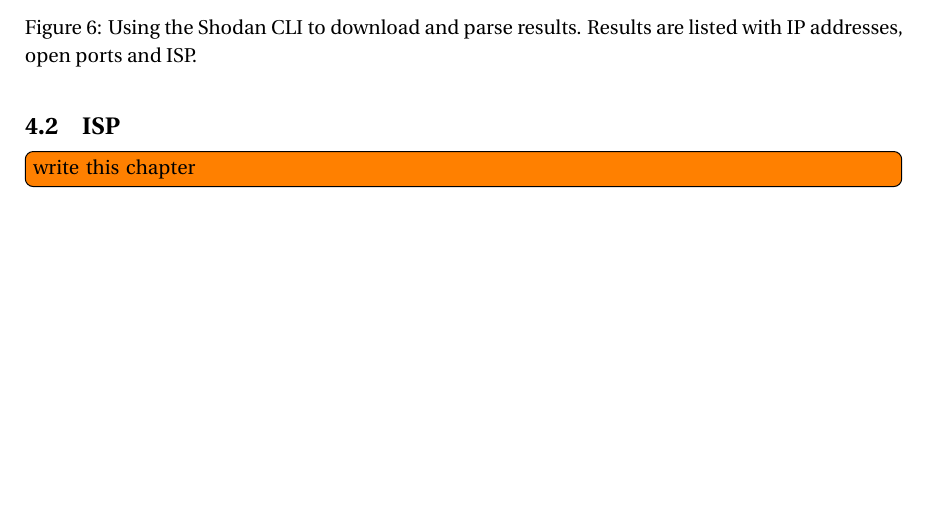
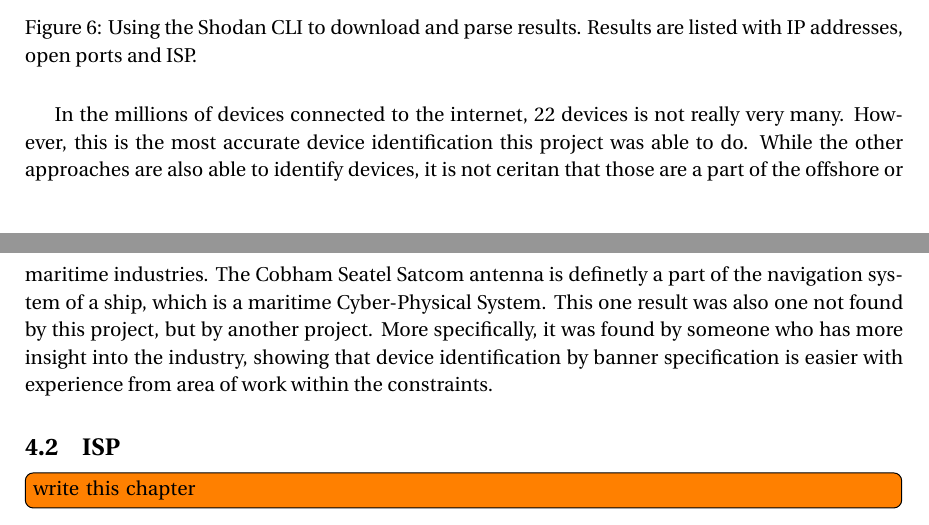
Before and after one commit to siguhe/iot_cps_maritime_and_offshore, a LaTeX document (main.tex, which reads results.tex): part of page 17 of 29 before the commit and two parts of pages 17 and 18 of 29 after it, the two joined at a grey line, cut so that both start at the same text, the shorter picture padded with empty space. Compiled offline with pdfLaTeX.

Commit message:
Added discussion on banner specification.

```diff
--- a/results.tex
+++ b/results.tex
@@ -11,6 +11,8 @@ Following the approach proposed in \cref{sec:banner_method}, the first step is t
     \caption{Using the Shodan CLI to download and parse results. Results are listed with IP addresses, open ports and ISP.}
     \label{fig:banner_parsing}
 \end{figure}
+
+In the millions of devices connected to the internet, 22 devices is not really very many. However, this is the most accurate device identification this project was able to do. While the other approaches are also able to identify devices, it is not ceritan that those are a part of the offshore or maritime industries. The Cobham Seatel Satcom antenna is definetly a part of the navigation system of a ship, which is a maritime Cyber-Physical System. This one result was also one not found by this project, but by another project. More specifically, it was found by someone who has more insight into the industry, showing that device identification by banner specification is easier with experience from area of work within the constraints.
 
 \subsection{ISP}
 \todo[inline]{write this chapter}
```
